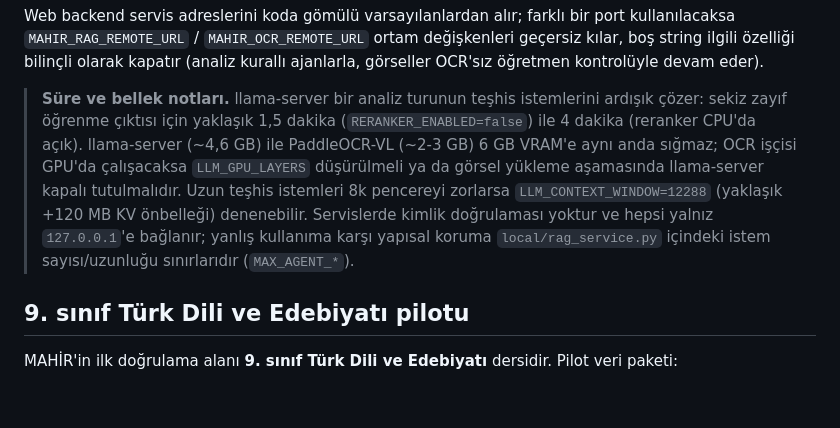
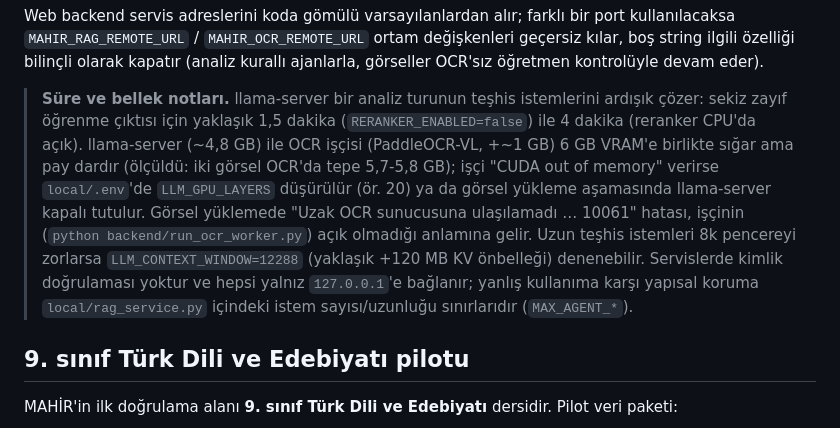
Before and after one commit to peykan1071/MAHIR-PROTOTIP-HTML, a Markdown page: README.md, the part around the change. Drawn GitHub-style; blank space fills up the shorter version.

```diff
--- a/README.md
+++ b/README.md
@@ -590,7 +590,7 @@ Parçalama stratejisi belgenin yapısını izler ([`local/curriculum.py`](local/
 
 Web backend servis adreslerini koda gömülü varsayılanlardan alır; farklı bir port kullanılacaksa `MAHIR_RAG_REMOTE_URL` / `MAHIR_OCR_REMOTE_URL` ortam değişkenleri geçersiz kılar, boş string ilgili özelliği bilinçli olarak kapatır (analiz kurallı ajanlarla, görseller OCR'sız öğretmen kontrolüyle devam eder).
 
-> **Süre ve bellek notları.** llama-server bir analiz turunun teşhis istemlerini ardışık çözer: sekiz zayıf öğrenme çıktısı için yaklaşık 1,5 dakika (`RERANKER_ENABLED=false`) ile 4 dakika (reranker CPU'da açık). llama-server (~4,6 GB) ile PaddleOCR-VL (~2-3 GB) 6 GB VRAM'e aynı anda sığmaz; OCR işçisi GPU'da çalışacaksa `LLM_GPU_LAYERS` düşürülmeli ya da görsel yükleme aşamasında llama-server kapalı tutulmalıdır. Uzun teşhis istemleri 8k pencereyi zorlarsa `LLM_CONTEXT_WINDOW=12288` (yaklaşık +120 MB KV önbelleği) denenebilir. Servislerde kimlik doğrulaması yoktur ve hepsi yalnız `127.0.0.1`'e bağlanır; yanlış kullanıma karşı yapısal koruma `local/rag_service.py` içindeki istem sayısı/uzunluğu sınırlarıdır (`MAX_AGENT_*`).
+> **Süre ve bellek notları.** llama-server bir analiz turunun teşhis istemlerini ardışık çözer: sekiz zayıf öğrenme çıktısı için yaklaşık 1,5 dakika (`RERANKER_ENABLED=false`) ile 4 dakika (reranker CPU'da açık). llama-server (~4,8 GB) ile OCR işçisi (PaddleOCR-VL, +~1 GB) 6 GB VRAM'e birlikte sığar ama pay dardır (ölçüldü: iki görsel OCR'da tepe 5,7-5,8 GB); işçi "CUDA out of memory" verirse `local/.env`'de `LLM_GPU_LAYERS` düşürülür (ör. 20) ya da görsel yükleme aşamasında llama-server kapalı tutulur. Görsel yüklemede "Uzak OCR sunucusuna ulaşılamadı … 10061" hatası, işçinin (`python backend/run_ocr_worker.py`) açık olmadığı anlamına gelir. Uzun teşhis istemleri 8k pencereyi zorlarsa `LLM_CONTEXT_WINDOW=12288` (yaklaşık +120 MB KV önbelleği) denenebilir. Servislerde kimlik doğrulaması yoktur ve hepsi yalnız `127.0.0.1`'e bağlanır; yanlış kullanıma karşı yapısal koruma `local/rag_service.py` içindeki istem sayısı/uzunluğu sınırlarıdır (`MAX_AGENT_*`).
 
 ## 9. sınıf Türk Dili ve Edebiyatı pilotu
 
```
Also changed, not shown: CHANGELOG.md (+1 -1 lines).
